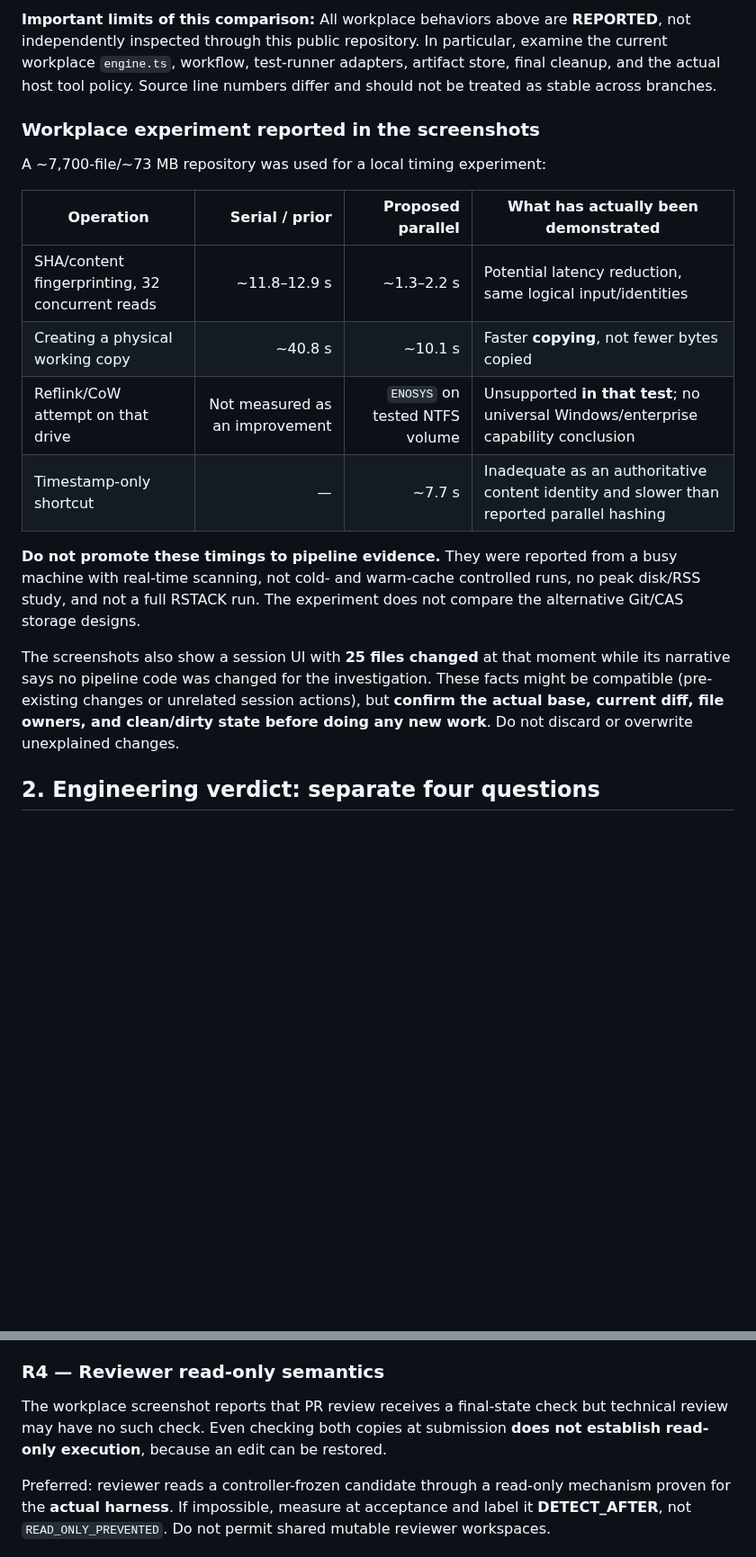
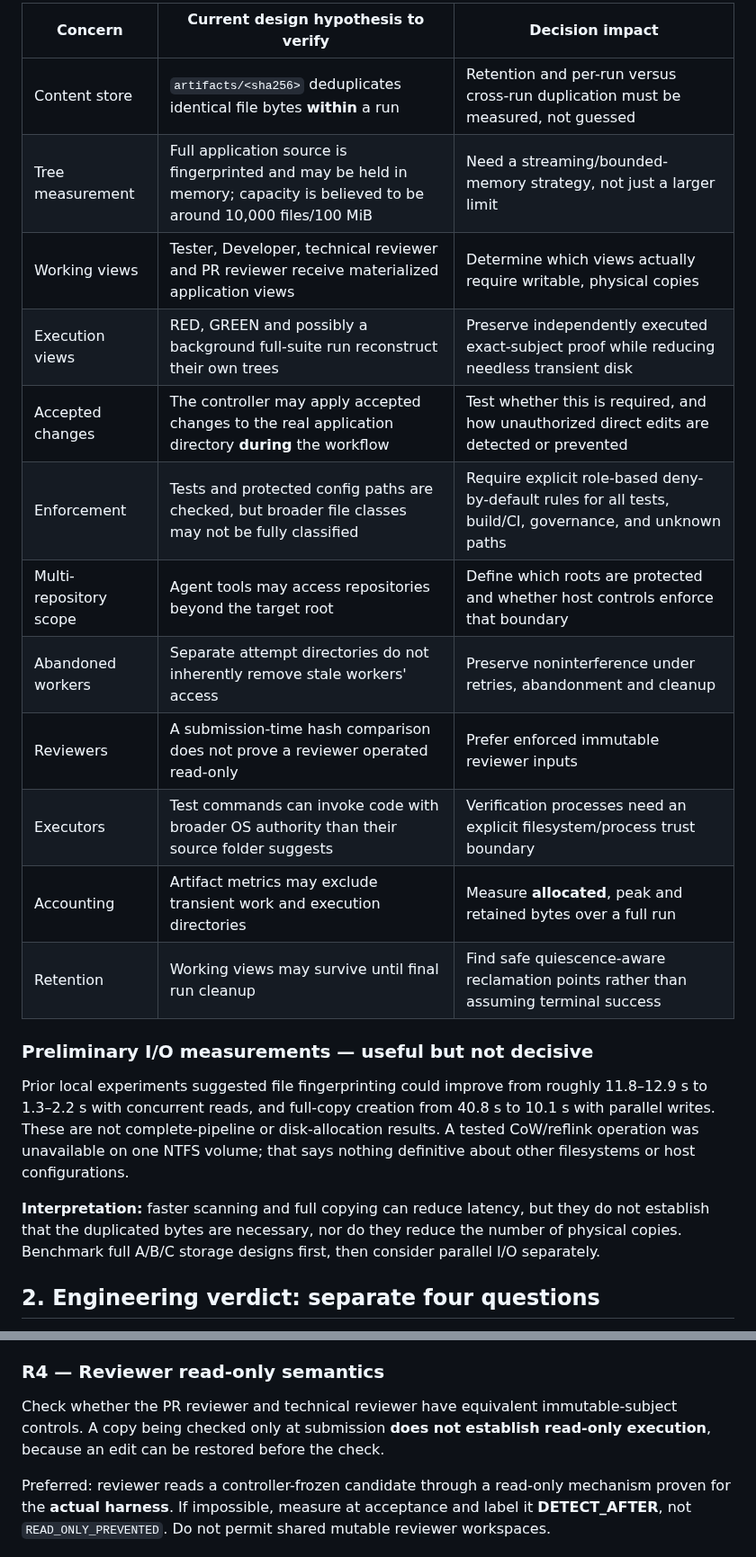
Before and after one commit to Lorenchess/copilot-agentic-workflow, a Markdown page: rstack-sdlc/docs/workplace-architecture-decision-gates-2026-10-08.md, 2 parts joined by grey strips. Shown at 90% size. GitHub-like rendering; blank space fills up the shorter version.

Commit message:
docs(rstack-sdlc): focus workplace decision analysis on artifact and write-boundary architecture

```diff
--- a/rstack-sdlc/docs/workplace-architecture-decision-gates-2026-10-08.md
+++ b/rstack-sdlc/docs/workplace-architecture-decision-gates-2026-10-08.md
@@ -42,20 +28,24 @@ The first memo examined GitHub reference code. The owner then supplied screensho
 
-**Important limits of this comparison:** All workplace behaviors above are **REPORTED**, not independently inspected through this public repository. In particular, examine the current workplace `engine.ts`, workflow, test-runner adapters, artifact store, final cleanup, and the actual host tool policy. Source line numbers differ and should not be treated as stable across branches.
+| Concern | Current design hypothesis to verify | Decision impact |
+|---|---|---|
+| Content store | `artifacts/<sha256>` deduplicates identical file bytes **within** a run | Retention and per-run versus cross-run duplication must be measured, not guessed |
+| Tree measurement | Full application source is fingerprinted and may be held in memory; capacity is believed to be around 10,000 files/100 MiB | Need a streaming/bounded-memory strategy, not just a larger limit |
+| Working views | Tester, Developer, technical reviewer and PR reviewer receive materialized application views | Determine which views actually require writable, physical copies |
+| Execution views | RED, GREEN and possibly a background full-suite run reconstruct their own trees | Preserve independently executed exact-subject proof while reducing needless transient disk |
+| Accepted changes | The controller may apply accepted changes to the real application directory **during** the workflow | Test whether this is required, and how unauthorized direct edits are detected or prevented |
+| Enforcement | Tests and protected config paths are checked, but broader file classes may not be fully classified | Require explicit role-based deny-by-default rules for all tests, build/CI, governance, and unknown paths |
+| Multi-repository scope | Agent tools may access repositories beyond the target root | Define which roots are protected and whether host controls enforce that boundary |
+| Abandoned workers | Separate attempt directories do not inherently remove stale workers' access | Preserve noninterference under retries, abandonment and cleanup |
+| Reviewers | A submission-time hash comparison does not prove a reviewer operated read-only | Prefer enforced immutable reviewer inputs |
+| Executors | Test commands can invoke code with broader OS authority than their source folder suggests | Verification processes need an explicit filesystem/process trust boundary |
+| Accounting | Artifact metrics may exclude transient work and execution directories | Measure **allocated**, peak and retained bytes over a full run |
+| Retention | Working views may survive until final run cleanup | Find safe quiescence-aware reclamation points rather than assuming terminal success |
 
-### Workplace experiment reported in the screenshots
+### Preliminary I/O measurements — useful but not decisive
 
-A ~7,700-file/~73 MB repository was used for a local timing experiment:
+Prior local experiments suggested file fingerprinting could improve from roughly 11.8–12.9 s to 1.3–2.2 s with concurrent reads, and full-copy creation from 40.8 s to 10.1 s with parallel writes. These are not complete-pipeline or disk-allocation results. A tested CoW/reflink operation was unavailable on one NTFS volume; that says nothing definitive about other filesystems or host configurations.
 
-| Operation | Serial / prior | Proposed parallel | What has actually been demonstrated |
-|---|---:|---:|---|
-| SHA/content fingerprinting, 32 concurrent reads | ~11.8–12.9 s | ~1.3–2.2 s | Potential latency reduction, same logical input/identities |
-| Creating a physical working copy | ~40.8 s | ~10.1 s | Faster **copying**, not fewer bytes copied |
-| Reflink/CoW attempt on that drive | Not measured as an improvement | `ENOSYS` on tested NTFS volume | Unsupported **in that test**; no universal Windows/enterprise capability conclusion |
-| Timestamp-only shortcut | — | ~7.7 s | Inadequate as an authoritative content identity and slower than reported parallel hashing |
-
-**Do not promote these timings to pipeline evidence.** They were reported from a busy machine with real-time scanning, not cold- and warm-cache controlled runs, no peak disk/RSS study, and not a full RSTACK run. The experiment does not compare the alternative Git/CAS storage designs.
-
-The screenshots also show a session UI with **25 files changed** at that moment while its narrative says no pipeline code was changed for the investigation. These facts might be compatible (pre-existing changes or unrelated session actions), but **confirm the actual base, current diff, file owners, and clean/dirty state before doing any new work**. Do not discard or overwrite unexplained changes.
+**Interpretation:** faster scanning and full copying can reduce latency, but they do not establish that the duplicated bytes are necessary, nor do they reduce the number of physical copies. Benchmark full A/B/C storage designs first, then consider parallel I/O separately.
 
 ## 2. Engineering verdict: separate four questions
 
@@ -143,7 +133,7 @@ Java/Spring examples to classify: `src/main/**` vs `src/test/**`, `pom.xml`, `bu
 
 ### R4 — Reviewer read-only semantics
 
-The workplace screenshot reports that PR review receives a final-state check but technical review may have no such check. Even checking both copies at submission **does not establish read-only execution**, because an edit can be restored.
+Check whether the PR reviewer and technical reviewer have equivalent immutable-subject controls. A copy being checked only at submission **does not establish read-only execution**, because an edit can be restored before the check.
 
 Preferred: reviewer reads a controller-frozen candidate through a read-only mechanism proven for the **actual harness**. If impossible, measure at acceptance and label it **DETECT_AFTER**, not `READ_ONLY_PREVENTED`. Do not permit shared mutable reviewer workspaces.
 
```
Also changed, not shown: other parts of rstack-sdlc/docs/workplace-architecture-decision-gates-2026-10-08.md (+11 -25 lines).
